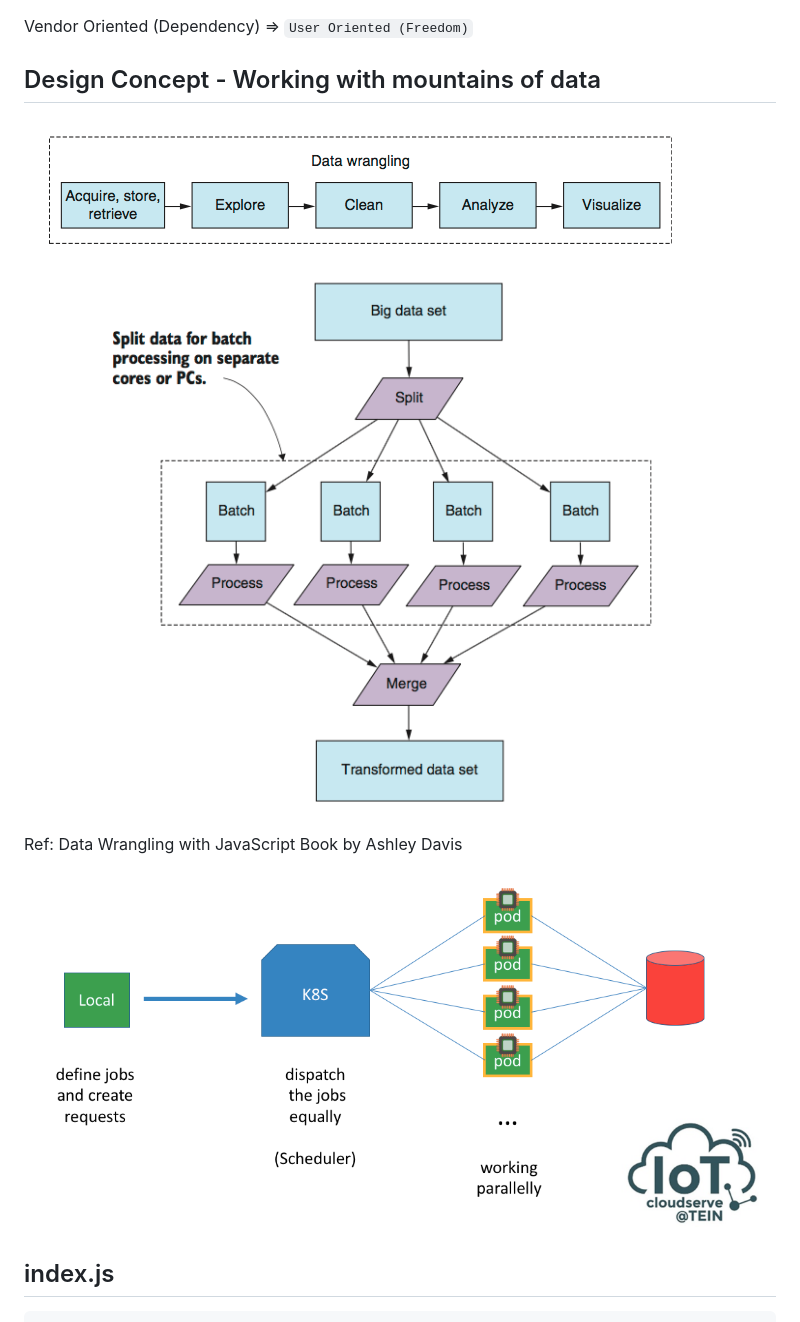
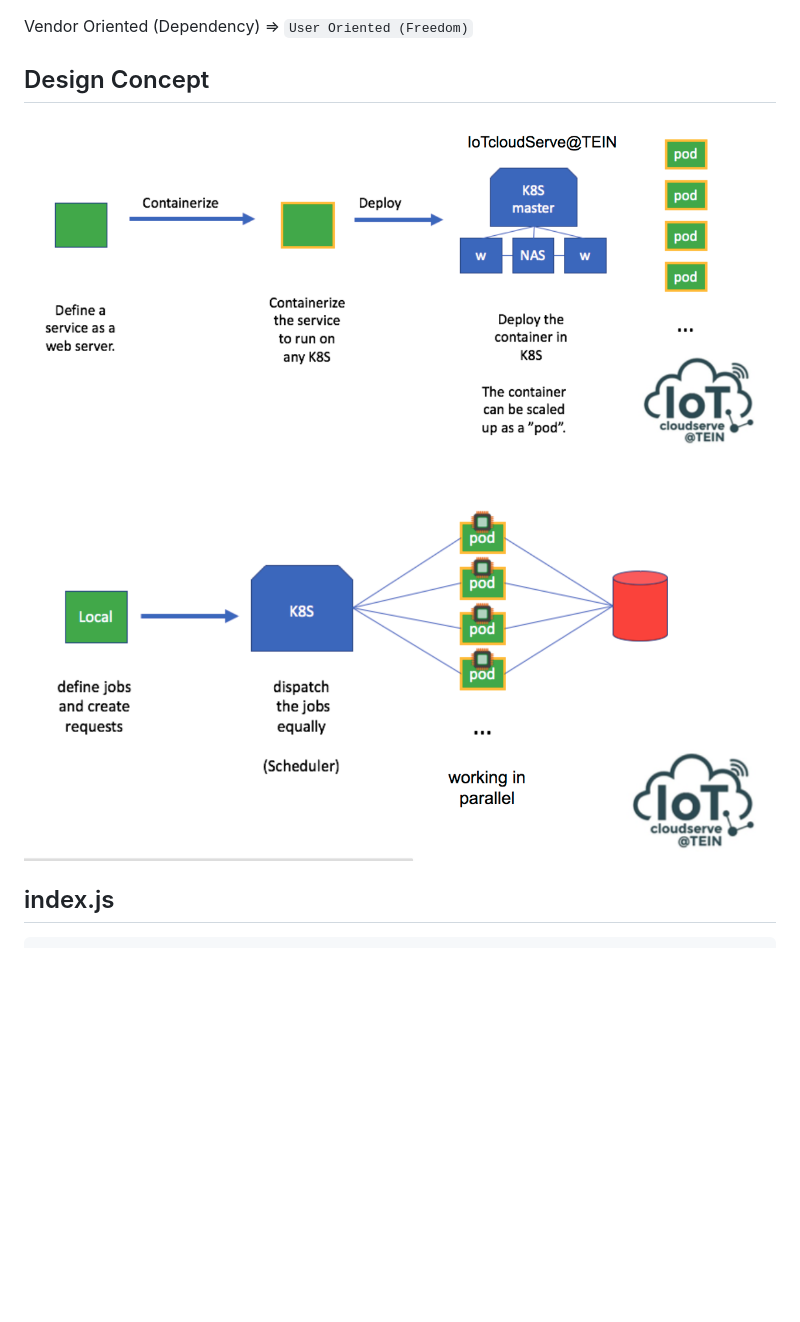
Before and after one commit to IoTcloudServe/Smart-Energy-Chula, a Markdown page: Parallel computing running on Kubernetes/README.md, the part around the change. Rendered like a GitHub page; pictures changed too: Parallel computing running on Kubernetes/assets/images/designconcept.png, Parallel computing running on Kubernetes/assets/images/designconcept2.png (added); blank space fills up the shorter version.

Commit message:
update design concept

```diff
--- a/Parallel computing running on Kubernetes/README.md
+++ b/Parallel computing running on Kubernetes/README.md
@@ -49,12 +49,10 @@ Demand Control: Centralized/Top Down => `Decentralized/Bottom Up (Self-Awareness
 
 Vendor Oriented (Dependency) => `User Oriented (Freedom)`
 
-## Design Concept - Working with mountains of data
-![Design Concept Parallel](assets/images/datawrangling.png "Design Concept")
+## Design Concept
 
-![Design Concept Parallel](assets/images/designconceptparallel.png "Design Concept")
+![Design Concept](assets/images/designconcept2.png "Design Concept")
 
-Ref: Data Wrangling with JavaScript Book by Ashley Davis
 
 ![Design Concept](assets/images/designconcept.png "Design Concept")
 
```
